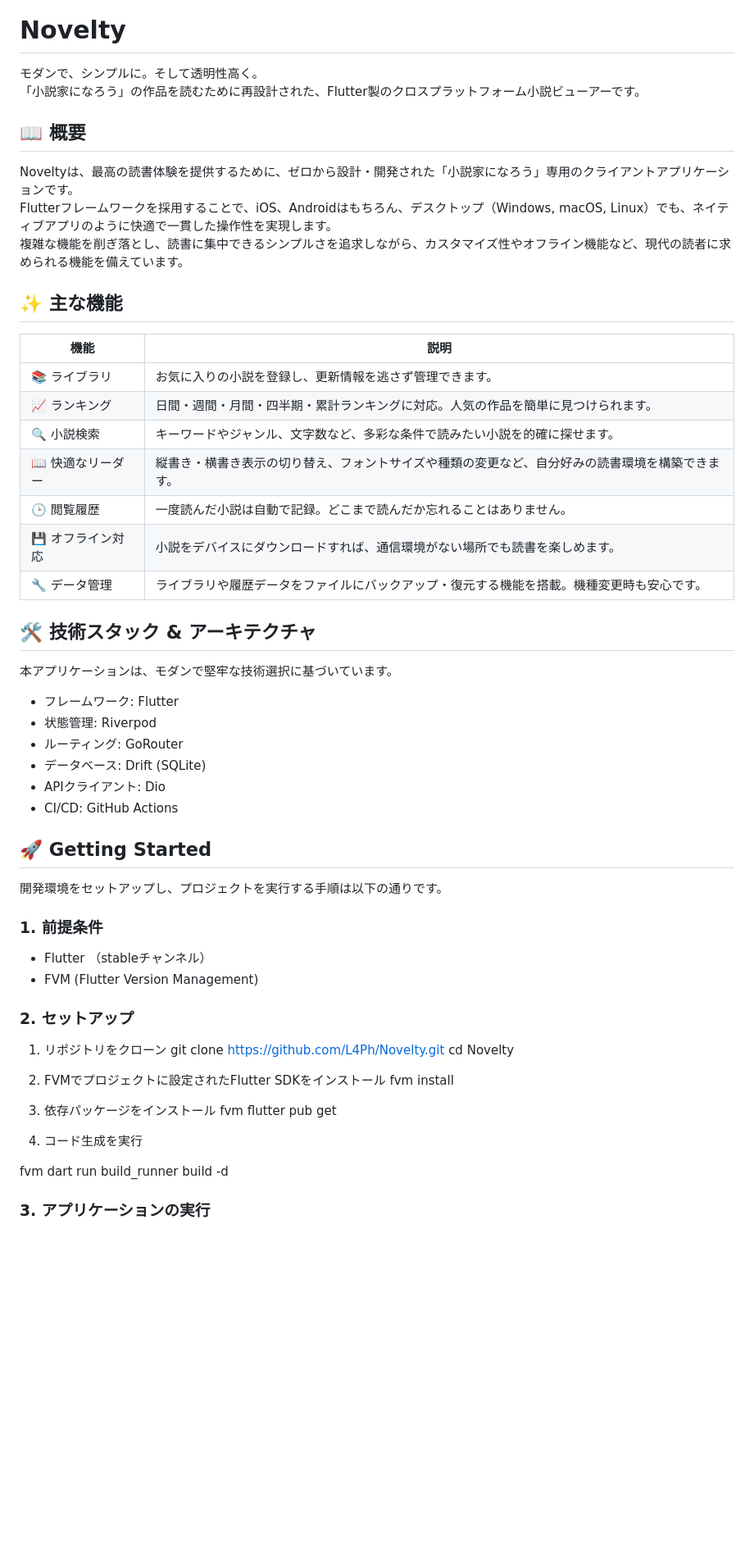
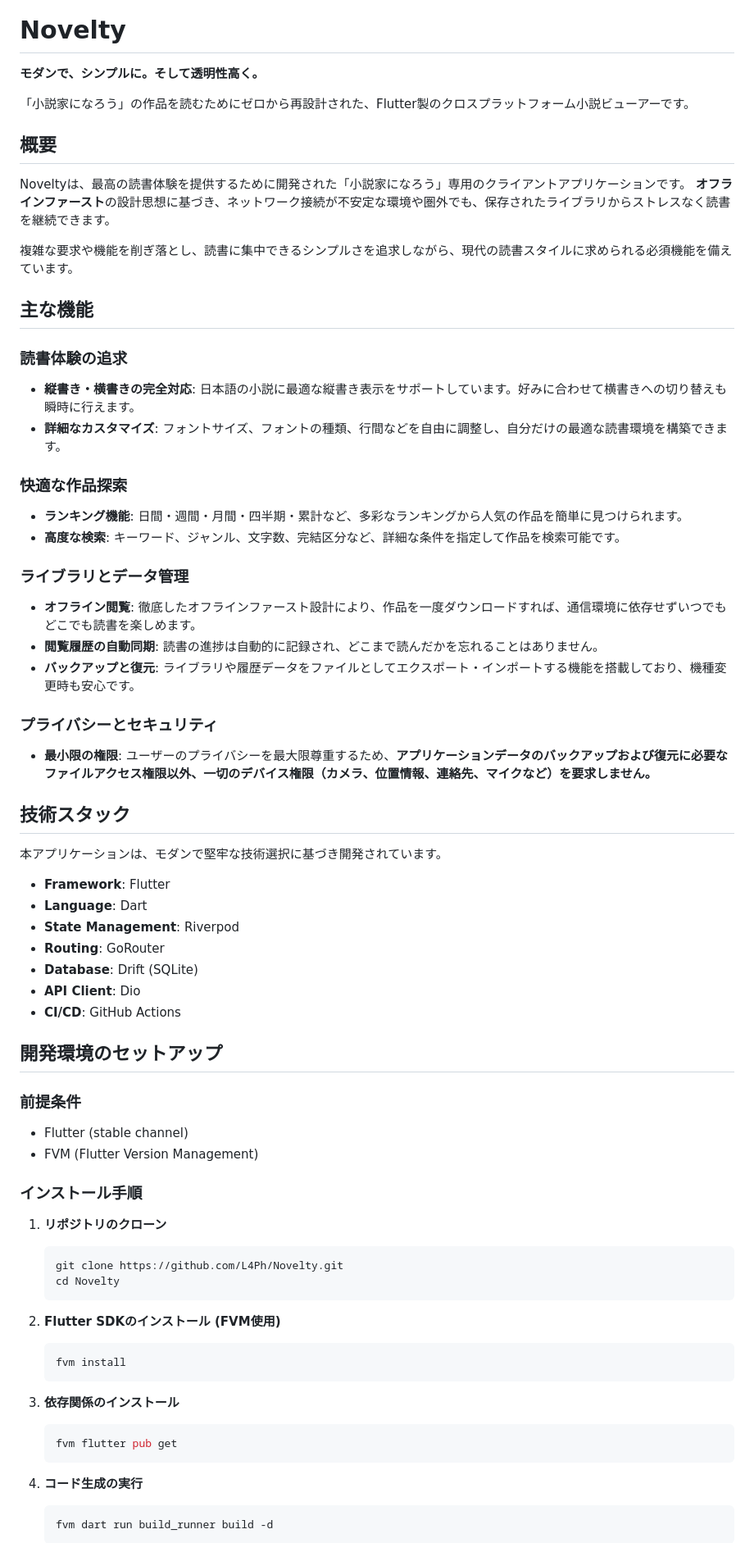
Before and after one commit to L4Ph/Novelty, a Markdown page: README.md, the part around the change printed below. Shown: that part at 82% size. Rendered like a GitHub page; blank space fills up the shorter version.

Commit message:
READMEを更新

````diff
--- a/README.md
+++ b/README.md
@@ -2,56 +2,73 @@
 
 # Novelty
 
-モダンで、シンプルに。そして透明性高く。
-「小説家になろう」の作品を読むために再設計された、Flutter製のクロスプラットフォーム小説ビューアーです。
+**モダンで、シンプルに。そして透明性高く。**
 
-## 📖 概要
-Noveltyは、最高の読書体験を提供するために、ゼロから設計・開発された「小説家になろう」専用のクライアントアプリケーションです。
-Flutterフレームワークを採用することで、iOS、Androidはもちろん、デスクトップ（Windows, macOS, Linux）でも、ネイティブアプリのように快適で一貫した操作性を実現します。
-複雑な機能を削ぎ落とし、読書に集中できるシンプルさを追求しながら、カスタマイズ性やオフライン機能など、現代の読者に求められる機能を備えています。
+「小説家になろう」の作品を読むためにゼロから再設計された、Flutter製のクロスプラットフォーム小説ビューアーです。
 
-## ✨ 主な機能
-| 機能 | 説明 |
-|---|---|
-| 📚 ライブラリ | お気に入りの小説を登録し、更新情報を逃さず管理できます。 |
-| 📈 ランキング | 日間・週間・月間・四半期・累計ランキングに対応。人気の作品を簡単に見つけられます。 |
-| 🔍 小説検索 | キーワードやジャンル、文字数など、多彩な条件で読みたい小説を的確に探せます。 |
-| 📖 快適なリーダー | 縦書き・横書き表示の切り替え、フォントサイズや種類の変更など、自分好みの読書環境を構築できます。 |
-| 🕒 閲覧履歴 | 一度読んだ小説は自動で記録。どこまで読んだか忘れることはありません。 |
-| 💾 オフライン対応 | 小説をデバイスにダウンロードすれば、通信環境がない場所でも読書を楽しめます。 |
-| 🔧 データ管理 | ライブラリや履歴データをファイルにバックアップ・復元する機能を搭載。機種変更時も安心です。 |
+## 概要
 
-## 🛠️ 技術スタック & アーキテクチャ
-本アプリケーションは、モダンで堅牢な技術選択に基づいています。
- * フレームワーク: Flutter
- * 状態管理: Riverpod
- * ルーティング: GoRouter
- * データベース: Drift (SQLite)
- * APIクライアント: Dio
- * CI/CD: GitHub Actions
+Noveltyは、最高の読書体験を提供するために開発された「小説家になろう」専用のクライアントアプリケーションです。
+**オフラインファースト**の設計思想に基づき、ネットワーク接続が不安定な環境や圏外でも、保存されたライブラリからストレスなく読書を継続できます。
 
-## 🚀 Getting Started
-開発環境をセットアップし、プロジェクトを実行する手順は以下の通りです。
+複雑な要求や機能を削ぎ落とし、読書に集中できるシンプルさを追求しながら、現代の読書スタイルに求められる必須機能を備えています。
 
-### 1. 前提条件
- * Flutter （stableチャンネル）
- * FVM (Flutter Version Management)
+## 主な機能
 
-### 2. セットアップ
+### 読書体験の追求
+*   **縦書き・横書きの完全対応**: 日本語の小説に最適な縦書き表示をサポートしています。好みに合わせて横書きへの切り替えも瞬時に行えます。
+*   **詳細なカスタマイズ**: フォントサイズ、フォントの種類、行間などを自由に調整し、自分だけの最適な読書環境を構築できます。
 
-1. リポジトリをクローン
-git clone https://github.com/L4Ph/Novelty.git
-cd Novelty
+### 快適な作品探索
+*   **ランキング機能**: 日間・週間・月間・四半期・累計など、多彩なランキングから人気の作品を簡単に見つけられます。
+*   **高度な検索**: キーワード、ジャンル、文字数、完結区分など、詳細な条件を指定して作品を検索可能です。
 
-2. FVMでプロジェクトに設定されたFlutter SDKをインストール
-fvm install
+### ライブラリとデータ管理
+*   **オフライン閲覧**: 徹底したオフラインファースト設計により、作品を一度ダウンロードすれば、通信環境に依存せずいつでもどこでも読書を楽しめます。
+*   **閲覧履歴の自動同期**: 読書の進捗は自動的に記録され、どこまで読んだかを忘れることはありません。
+*   **バックアップと復元**: ライブラリや履歴データをファイルとしてエクスポート・インポートする機能を搭載しており、機種変更時も安心です。
 
-3. 依存パッケージをインストール
-fvm flutter pub get
+### プライバシーとセキュリティ
+*   **最小限の権限**: ユーザーのプライバシーを最大限尊重するため、**アプリケーションデータのバックアップおよび復元に必要なファイルアクセス権限以外、一切のデバイス権限（カメラ、位置情報、連絡先、マイクなど）を要求しません。**
 
-4. コード生成を実行
+## 技術スタック
 
-fvm dart run build_runner build -d
+本アプリケーションは、モダンで堅牢な技術選択に基づき開発されています。
 
-### 3. アプリケーションの実行
+*   **Framework**: Flutter
+*   **Language**: Dart
+*   **State Management**: Riverpod
+*   **Routing**: GoRouter
+*   **Database**: Drift (SQLite)
+*   **API Client**: Dio
+*   **CI/CD**: GitHub Actions
 
+## 開発環境のセットアップ
+
+### 前提条件
+*   Flutter (stable channel)
+*   FVM (Flutter Version Management)
+
+### インストール手順
+
+1.  **リポジトリのクローン**
+    ```bash
+    git clone https://github.com/L4Ph/Novelty.git
+    cd Novelty
+    ```
+
+2.  **Flutter SDKのインストール (FVM使用)**
+    ```bash
+    fvm install
+    ```
+
+3.  **依存関係のインストール**
+    ```bash
+    fvm flutter pub get
+    ```
+
+4.  **コード生成の実行**
+    ```bash
+    fvm dart run build_runner build -d
+    ```
+
````
Also changed, not shown: other parts of README.md (+21 -13 lines).
